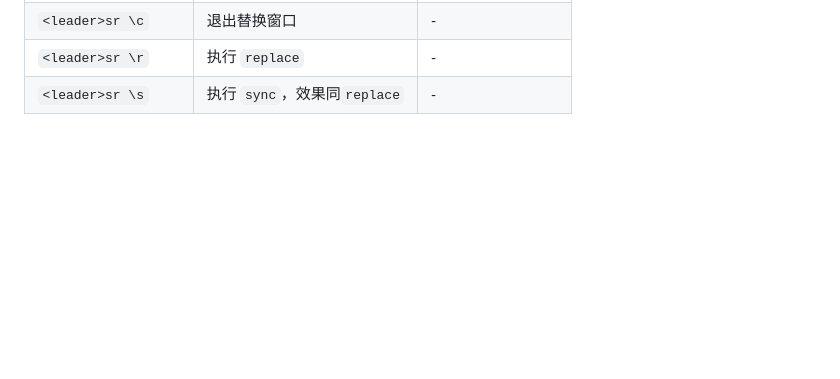
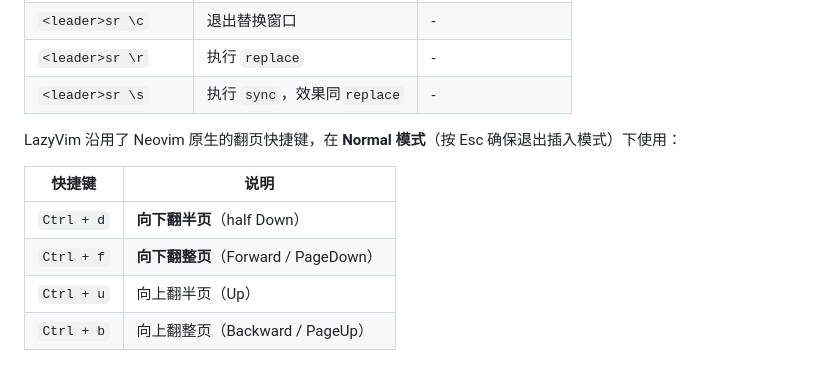
Before and after one commit to jianghao7795/cxx, a Markdown page: Lazyvim/key-map.md, the part around the change. Rendered like a GitHub page; blank space fills up the shorter version.

Commit message:
feat: linux lazyvim

```diff
--- a/Lazyvim/key-map.md
+++ b/Lazyvim/key-map.md
@@ -309,3 +309,14 @@ vim.keymap.set("v", "<leader>/", "gc", { remap = true, desc = "注释选中" })
 | `<leader>sr \c`     | 退出替换窗口                 | -                 |
 | `<leader>sr \r`     | 执行 `replace`               | -                 |
 | `<leader>sr \s`     | 执行 `sync`，效果同`replace` | -                 |
+
+LazyVim 沿用了 Neovim 原生的翻页快捷键，在 **Normal 模式**（按 Esc 确保退出插入模式）下使用：
+
+
+
+| 快捷键     | 说明                                 |
+| ---------- | ------------------------------------ |
+| `Ctrl + d` | **向下翻半页**（half Down）          |
+| `Ctrl + f` | **向下翻整页**（Forward / PageDown） |
+| `Ctrl + u` | 向上翻半页（Up）                     |
+| `Ctrl + b` | 向上翻整页（Backward / PageUp）      |
```
Also changed, not shown: linux/常用命令.md (+5 -5 lines), pinia/index.txt.md (deleted, +0 -54 lines).
